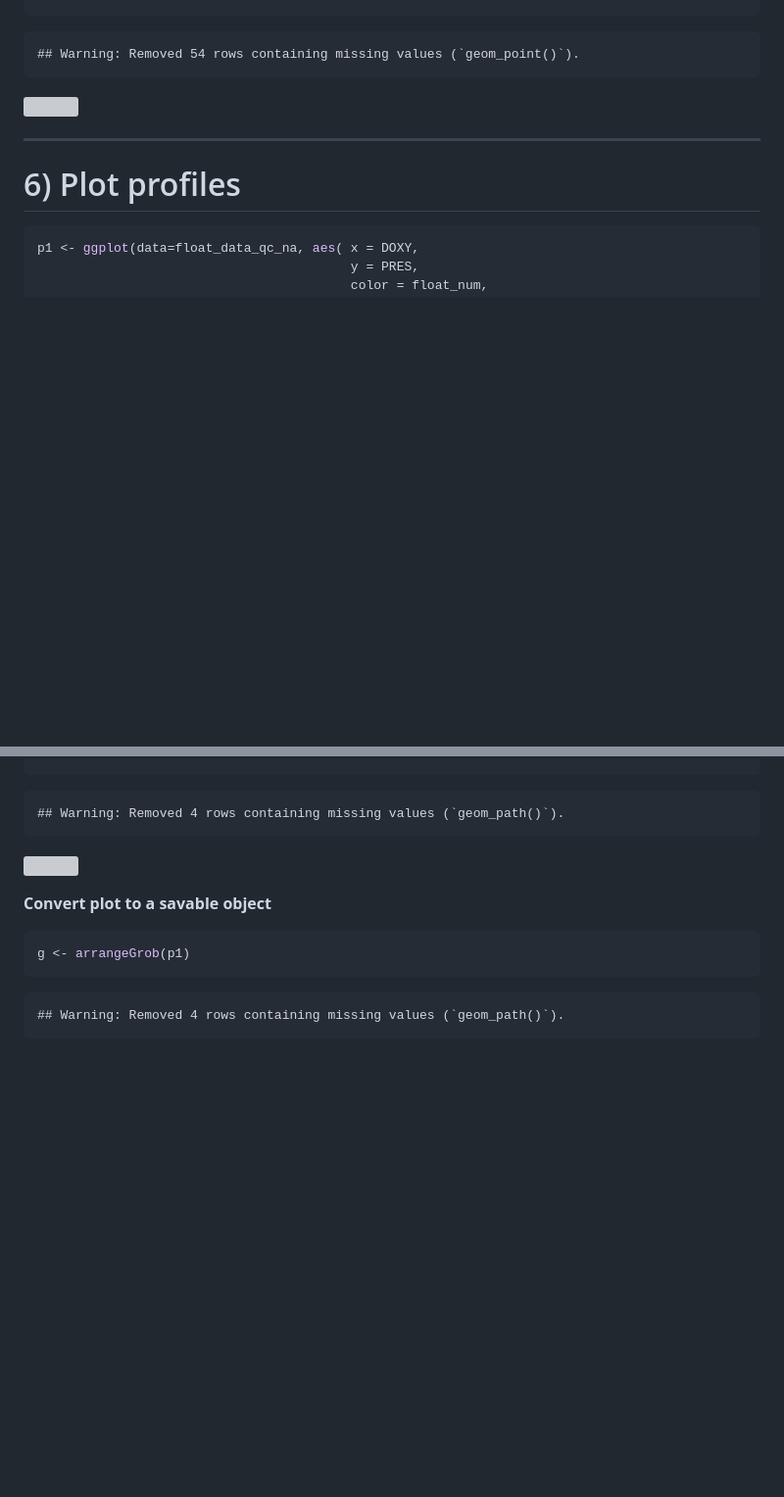
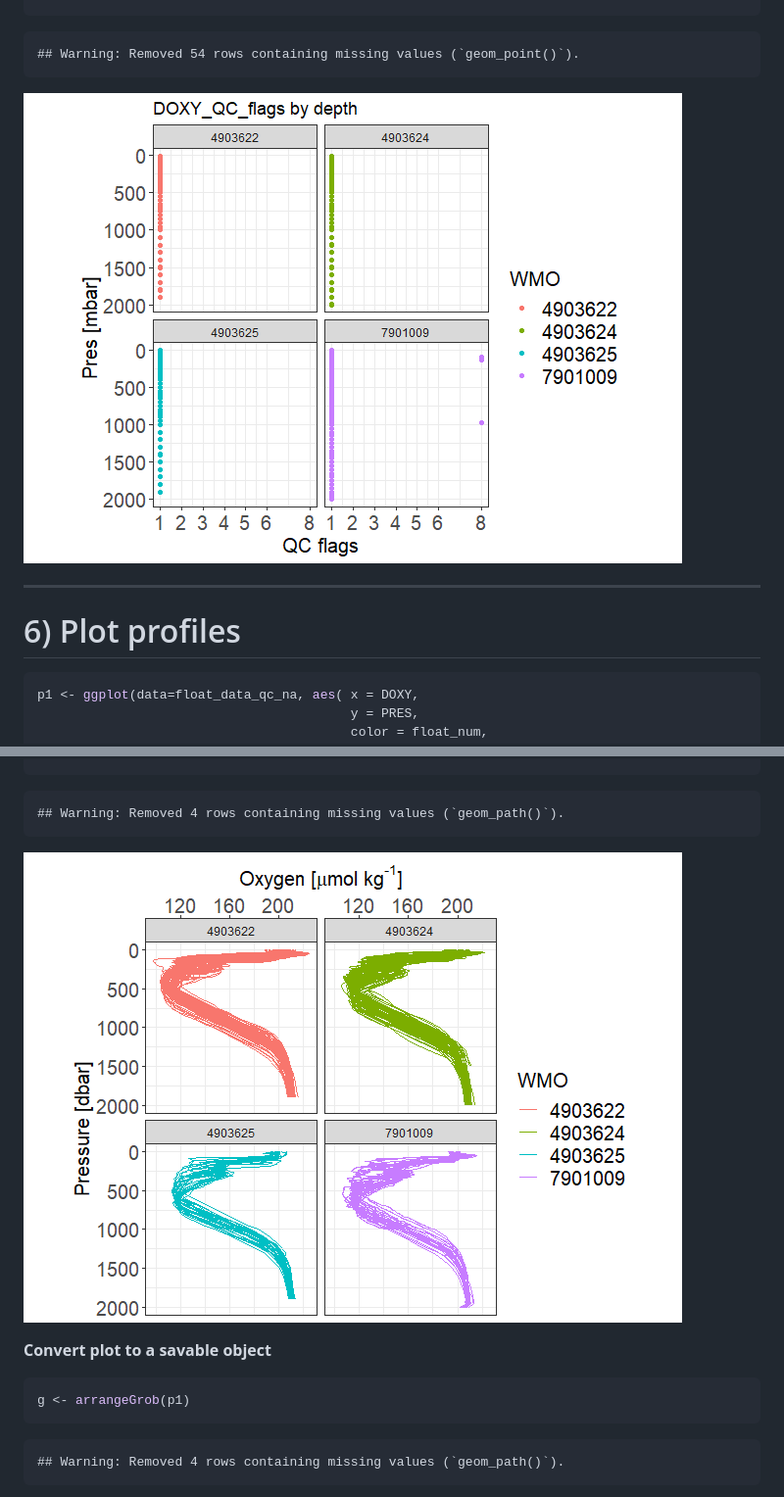
Before and after one commit to NOAA-PMEL/OneArgo-R, a Markdown page: Tutorial_101/Tutoral_OneArgoR101_Github.md, 2 parts joined by grey strips. Shown at 98% size. Drawn GitHub-style; blank space fills up the shorter version; grey boxes are pictures that could not be loaded.

```diff
--- a/Tutorial_101/Tutoral_OneArgoR101_Github.md
+++ b/Tutorial_101/Tutoral_OneArgoR101_Github.md
@@ -252,7 +252,7 @@ p_DMQC
 
     ## Warning: Removed 54 rows containing missing values (`geom_point()`).
 
-![](Tutorial_101/Figures/QC_GOM_ox.png)
+![](Figures/QC_GOM_ox.png)
 
 ------------------------------------------------------------------------
 
@@ -286,7 +286,7 @@ p1
 
     ## Warning: Removed 4 rows containing missing values (`geom_path()`).
 
-![](main/Tutorial_101/Figures/prof_GOM_ox.png)
+![](Figures/prof_GOM_ox.png)
 
 **Convert plot to a savable object**
 
```
